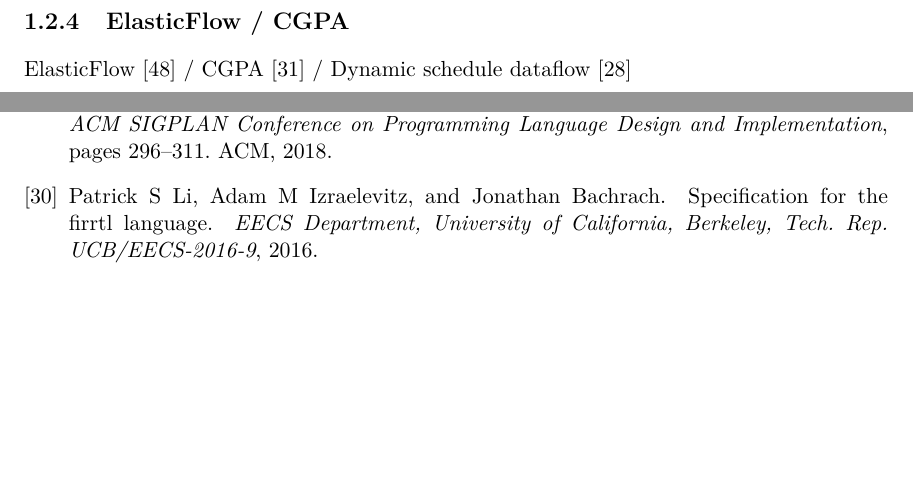
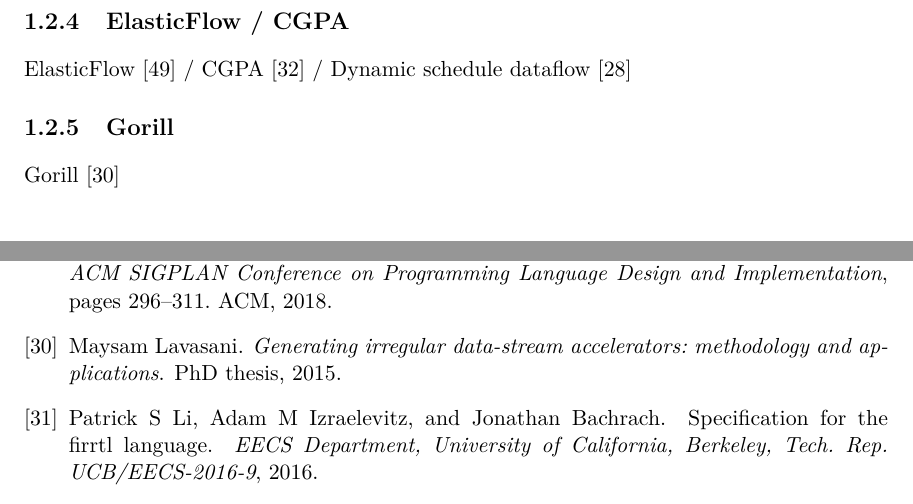
Before and after one commit to amsharifian/Depth-Report, a LaTeX thesis (main.tex, which reads 03-related-works.tex, references.bib): two parts of pages 7 and 12 of 15, joined at a grey line, cut so that both start at the same text, the shorter picture padded with empty space. Compiled offline with pdfLaTeX.

Commit message:
Update introduction

```diff
--- a/03-related-works.tex
+++ b/03-related-works.tex
@@ -31,8 +36,12 @@
 % * generate coarse-grained pipelines using FIFOs in between stages for communication.
 %
 
+\subsection{Gorill}
+Gorill~\cite{lavasani_thesis}
+% * Gorilla++ generates custom hardware for applications with irregular dataflow
+% * support multi-threading and lock-based synchronization
+
 \subsection{Kiwi}
-
 Kiwi~\cite{kiwi}
 % * translates a set of C# parallel constructs to hardware units (monitor, event, lock)
 
--- a/references.bib
+++ b/references.bib
@@ -45,3 +49,6 @@
+  year={2015}
+}
+
 
 
 @inproceedings{chung_micro_2010,
```
Also changed, not shown: 03-related-works.tex (7 more changed lines), references.bib (4 more changed lines).
